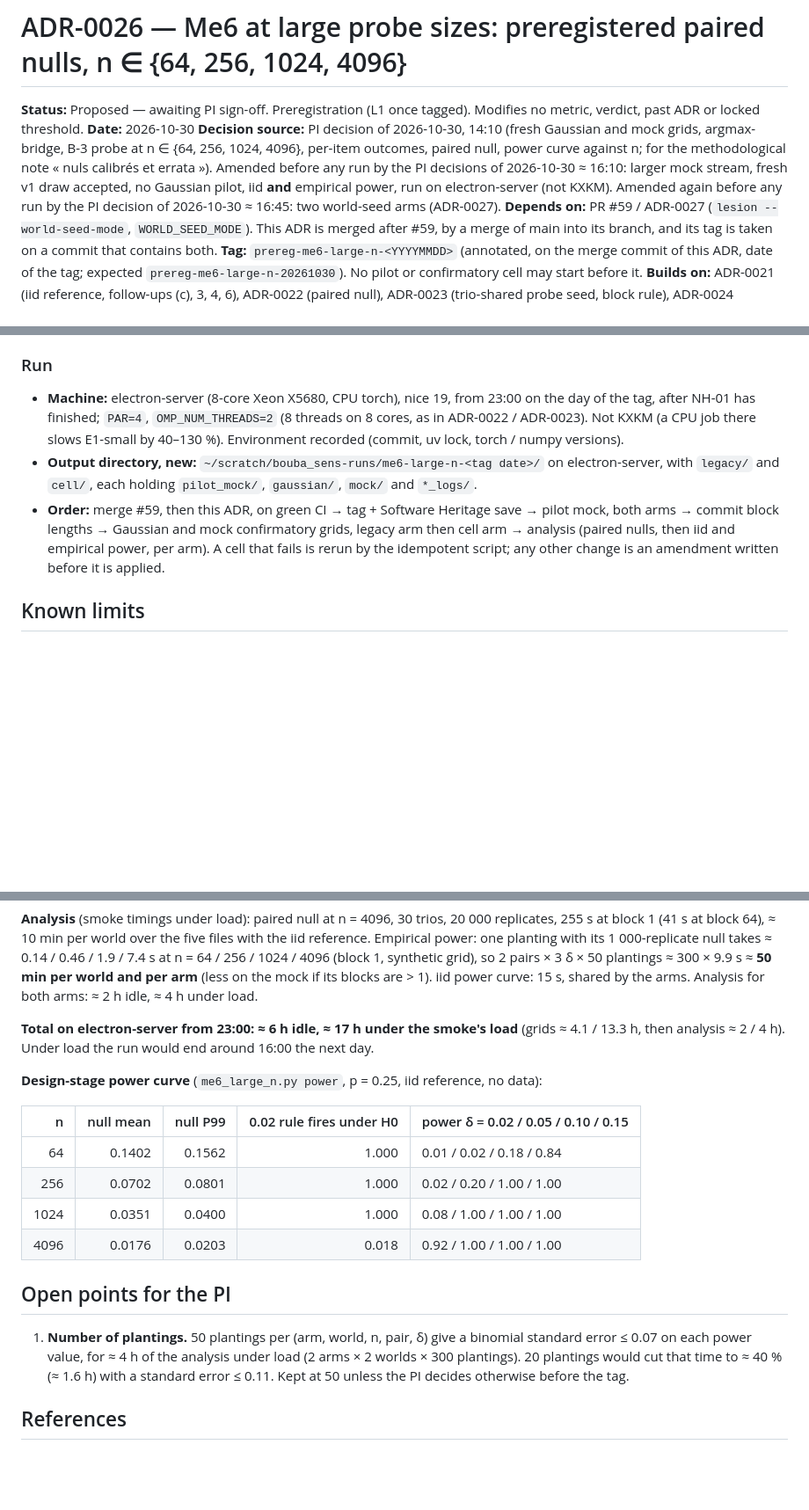
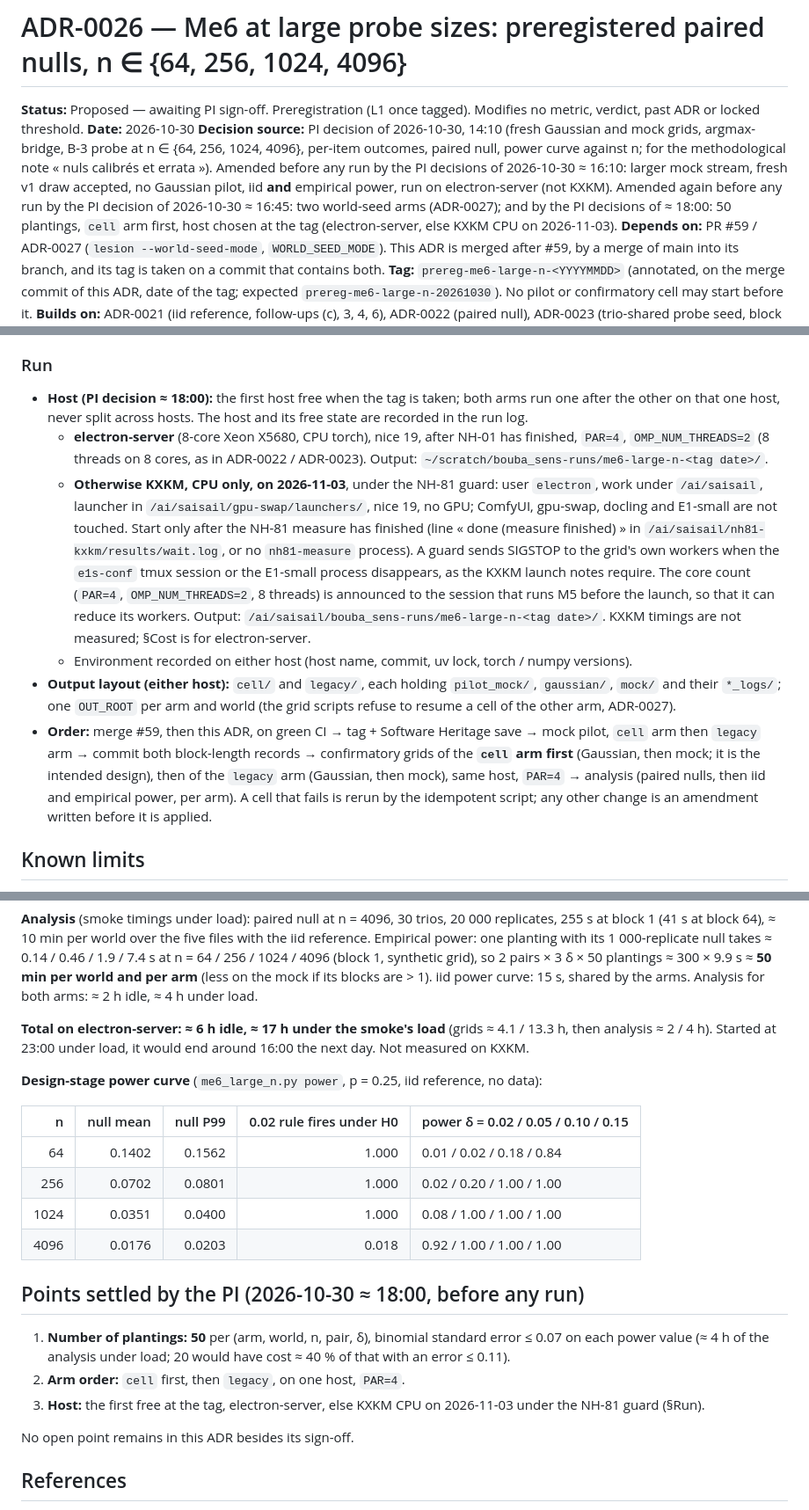
Before and after one commit to hypneum-lab/bouba_sens, a Markdown page: docs/adr/0026-me6-large-n-prereg.md, 3 parts joined by grey strips. Shown at 88% size. GitHub-like rendering; blank space fills up the shorter version.

Commit message:
docs(adr): settle ADR-0026 plantings, order, host
PI decisions of 2026-10-30 ~18:00, before any run: 50 plantings; the
cell arm runs first, then the legacy arm, on one host at PAR=4; the
host is the first free at the tag, electron-server, else KXKM CPU on
2026-11-03 under the NH-81 guard (start after the NH-81 measure,
SIGSTOP guard, no GPU, cores announced to the M5 session). Both
output directories are described, one OUT_ROOT per arm and world.
The open points section becomes the list of settled points.

```diff
--- a/docs/adr/0026-me6-large-n-prereg.md
+++ b/docs/adr/0026-me6-large-n-prereg.md
@@ -10,7 +10,9 @@ methodological note « nuls calibrés et errata »). Amended before any
 run by the PI decisions of 2026-10-30 ≈ 16:10: larger mock stream,
 fresh v1 draw accepted, no Gaussian pilot, iid **and** empirical power,
 run on electron-server (not KXKM). Amended again before any run by the
-PI decision of 2026-10-30 ≈ 16:45: two world-seed arms (ADR-0027).
+PI decision of 2026-10-30 ≈ 16:45: two world-seed arms (ADR-0027); and
+by the PI decisions of ≈ 18:00: 50 plantings, `cell` arm first, host
+chosen at the tag (electron-server, else KXKM CPU on 2026-11-03).
 **Depends on:** PR #59 / ADR-0027 (`lesion --world-seed-mode`,
 `WORLD_SEED_MODE`). This ADR is merged after #59, by a merge of main
 into its branch, and its tag is taken on a commit that contains both.
@@ -218,20 +220,40 @@ null. It decides nothing.
 
 ### Run
 
-- **Machine:** electron-server (8-core Xeon X5680, CPU torch), nice 19,
-  from 23:00 on the day of the tag, after NH-01 has finished; `PAR=4`,
-  `OMP_NUM_THREADS=2` (8 threads on 8 cores, as in ADR-0022 / ADR-0023).
-  Not KXKM (a CPU job there slows E1-small by 40–130 %). Environment
-  recorded (commit, uv lock, torch / numpy versions).
-- **Output directory, new:**
-  `~/scratch/bouba_sens-runs/me6-large-n-<tag date>/` on electron-server,
-  with `legacy/` and `cell/`, each holding `pilot_mock/`, `gaussian/`,
-  `mock/` and `*_logs/`.
+- **Host (PI decision ≈ 18:00):** the first host free when the tag is
+  taken; both arms run one after the other on that one host, never split
+  across hosts. The host and its free state are recorded in the run log.
+  - **electron-server** (8-core Xeon X5680, CPU torch), nice 19, after
+    NH-01 has finished, `PAR=4`, `OMP_NUM_THREADS=2` (8 threads on 8
+    cores, as in ADR-0022 / ADR-0023). Output:
+    `~/scratch/bouba_sens-runs/me6-large-n-<tag date>/`.
+  - **Otherwise KXKM, CPU only, on 2026-11-03**, under the NH-81 guard:
+    user `electron`, work under `/ai/saisail`, launcher in
+    `/ai/saisail/gpu-swap/launchers/`, nice 19, no GPU; ComfyUI,
+    gpu-swap, docling and E1-small are not touched. Start only after the
+    NH-81 measure has finished (line « done (measure finished) » in
+    `/ai/saisail/nh81-kxkm/results/wait.log`, or no `nh81-measure`
+    process). A guard sends SIGSTOP to the grid's own workers when the
+    `e1s-conf` tmux session or the E1-small process disappears, as the
+    KXKM launch notes require. The core count (`PAR=4`,
+    `OMP_NUM_THREADS=2`, 8 threads) is announced to the session that runs
+    M5 before the launch, so that it can reduce its workers. Output:
+    `/ai/saisail/bouba_sens-runs/me6-large-n-<tag date>/`. KXKM timings
+    are not measured; §Cost is for electron-server.
+  - Environment recorded on either host (host name, commit, uv lock,
+    torch / numpy versions).
+- **Output layout (either host):** `cell/` and `legacy/`, each holding
+  `pilot_mock/`, `gaussian/`, `mock/` and their `*_logs/`; one
+  `OUT_ROOT` per arm and world (the grid scripts refuse to resume a
+  cell of the other arm, ADR-0027).
 - **Order:** merge #59, then this ADR, on green CI → tag + Software
-  Heritage save → pilot mock, both arms → commit block lengths → Gaussian
-  and mock confirmatory grids, legacy arm then cell arm → analysis
-  (paired nulls, then iid and empirical power, per arm). A cell that fails is rerun by the idempotent script; any
-  other change is an amendment written before it is applied.
+  Heritage save → mock pilot, `cell` arm then `legacy` arm → commit both
+  block-length records → confirmatory grids of the **`cell` arm first**
+  (Gaussian, then mock; it is the intended design), then of the `legacy`
+  arm (Gaussian, then mock), same host, `PAR=4` → analysis (paired nulls,
+  then iid and empirical power, per arm). A cell that fails is rerun by
+  the idempotent script; any other change is an amendment written before
+  it is applied.
 
 ## Known limits
 
@@ -314,9 +336,10 @@ per arm** (less on the mock if its blocks are > 1). iid power curve:
 15 s, shared by the arms. Analysis for both arms: ≈ 2 h idle, ≈ 4 h
 under load.
 
-**Total on electron-server from 23:00: ≈ 6 h idle, ≈ 17 h under the
-smoke's load** (grids ≈ 4.1 / 13.3 h, then analysis ≈ 2 / 4 h). Under
-load the run would end around 16:00 the next day.
+**Total on electron-server: ≈ 6 h idle, ≈ 17 h under the smoke's
+load** (grids ≈ 4.1 / 13.3 h, then analysis ≈ 2 / 4 h). Started at
+23:00 under load, it would end around 16:00 the next day. Not measured
+on KXKM.
 
 **Design-stage power curve** (`me6_large_n.py power`, p = 0.25, iid
 reference, no data):
@@ -328,14 +351,16 @@ reference, no data):
 | 1024 | 0.0351 | 0.0400 | 1.000 | 0.08 / 1.00 / 1.00 / 1.00 |
 | 4096 | 0.0176 | 0.0203 | 0.018 | 0.92 / 1.00 / 1.00 / 1.00 |
 
-## Open points for the PI
+## Points settled by the PI (2026-10-30 ≈ 18:00, before any run)
 
-1. **Number of plantings.** 50 plantings per (arm, world, n, pair, δ)
-   give a binomial standard error ≤ 0.07 on each power value, for
-   ≈ 4 h of the analysis under load (2 arms × 2 worlds × 300 plantings).
-   20 plantings would cut that time to ≈ 40 % (≈ 1.6 h) with a standard
-   error ≤ 0.11. Kept at 50 unless the PI decides otherwise before the
-   tag.
+1. **Number of plantings: 50** per (arm, world, n, pair, δ), binomial
+   standard error ≤ 0.07 on each power value (≈ 4 h of the analysis
+   under load; 20 would have cost ≈ 40 % of that with an error ≤ 0.11).
+2. **Arm order:** `cell` first, then `legacy`, on one host, `PAR=4`.
+3. **Host:** the first free at the tag, electron-server, else KXKM CPU
+   on 2026-11-03 under the NH-81 guard (§Run).
+
+No open point remains in this ADR besides its sign-off.
 
 ## References
 
```
